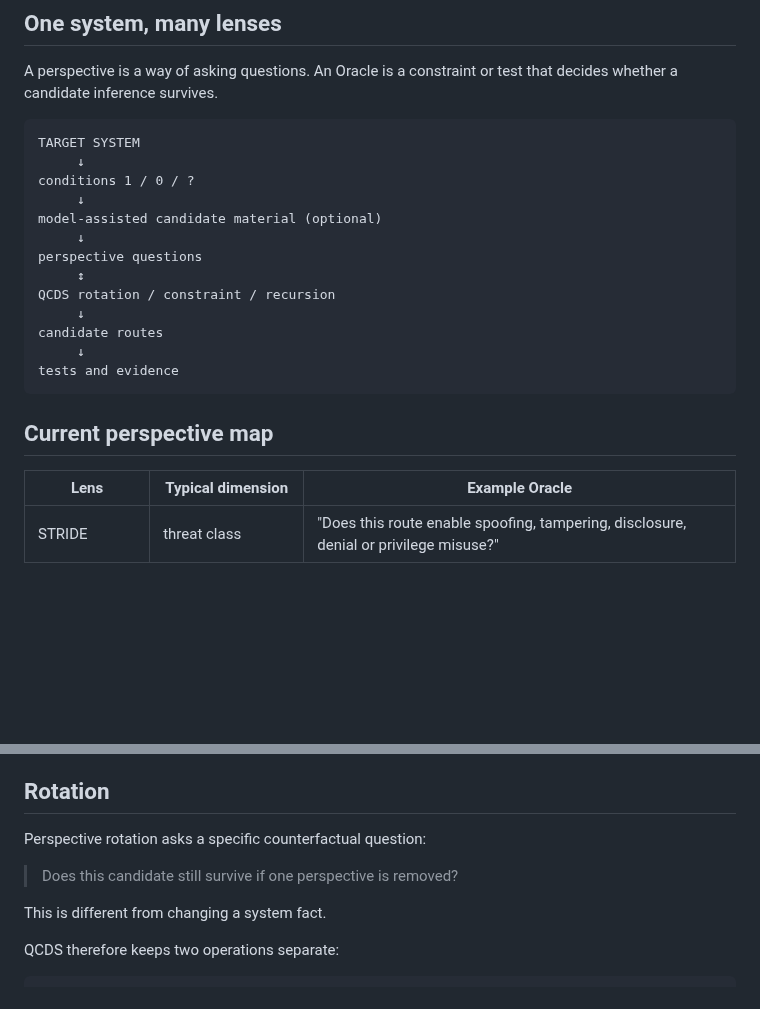
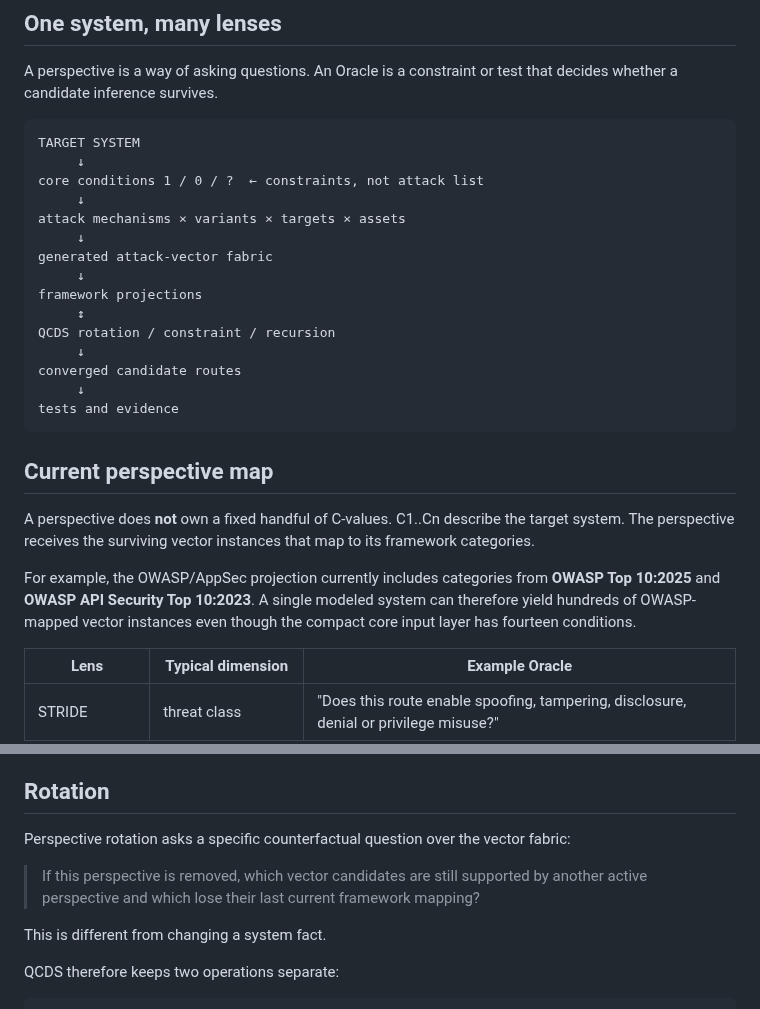
Before and after one commit to iampathat/thesyntractvision, a Markdown page: qcds-security-lab/PERSPECTIVES.md, 2 parts joined by grey strips. Rendered like a GitHub page; blank space fills up the shorter version.

Commit message:
Document framework projections over the vector fabric

```diff
--- a/qcds-security-lab/PERSPECTIVES.md
+++ b/qcds-security-lab/PERSPECTIVES.md
@@ -13,20 +13,26 @@ A perspective is a way of asking questions. An Oracle is a constraint or test th
 ~~~text
 TARGET SYSTEM
      ↓
-conditions 1 / 0 / ?
+core conditions 1 / 0 / ?  ← constraints, not attack list
      ↓
-model-assisted candidate material (optional)
+attack mechanisms × variants × targets × assets
      ↓
-perspective questions
+generated attack-vector fabric
+     ↓
+framework projections
      ↕
 QCDS rotation / constraint / recursion
      ↓
-candidate routes
+converged candidate routes
      ↓
 tests and evidence
 ~~~
 
 ## Current perspective map
+
+A perspective does **not** own a fixed handful of C-values. C1..Cn describe the target system. The perspective receives the surviving vector instances that map to its framework categories.
+
+For example, the OWASP/AppSec projection currently includes categories from **OWASP Top 10:2025** and **OWASP API Security Top 10:2023**. A single modeled system can therefore yield hundreds of OWASP-mapped vector instances even though the compact core input layer has fourteen conditions.
 
 | Lens | Typical dimension | Example Oracle |
 |---|---|---|
@@ -81,9 +87,9 @@ Equally useful is contradiction: one branch may show that an authorization Oracl
 
 ## Rotation
 
-Perspective rotation asks a specific counterfactual question:
+Perspective rotation asks a specific counterfactual question over the vector fabric:
 
-> Does this candidate still survive if one perspective is removed?
+> If this perspective is removed, which vector candidates are still supported by another active perspective and which lose their last current framework mapping?
 
 This is different from changing a system fact.
 
```
